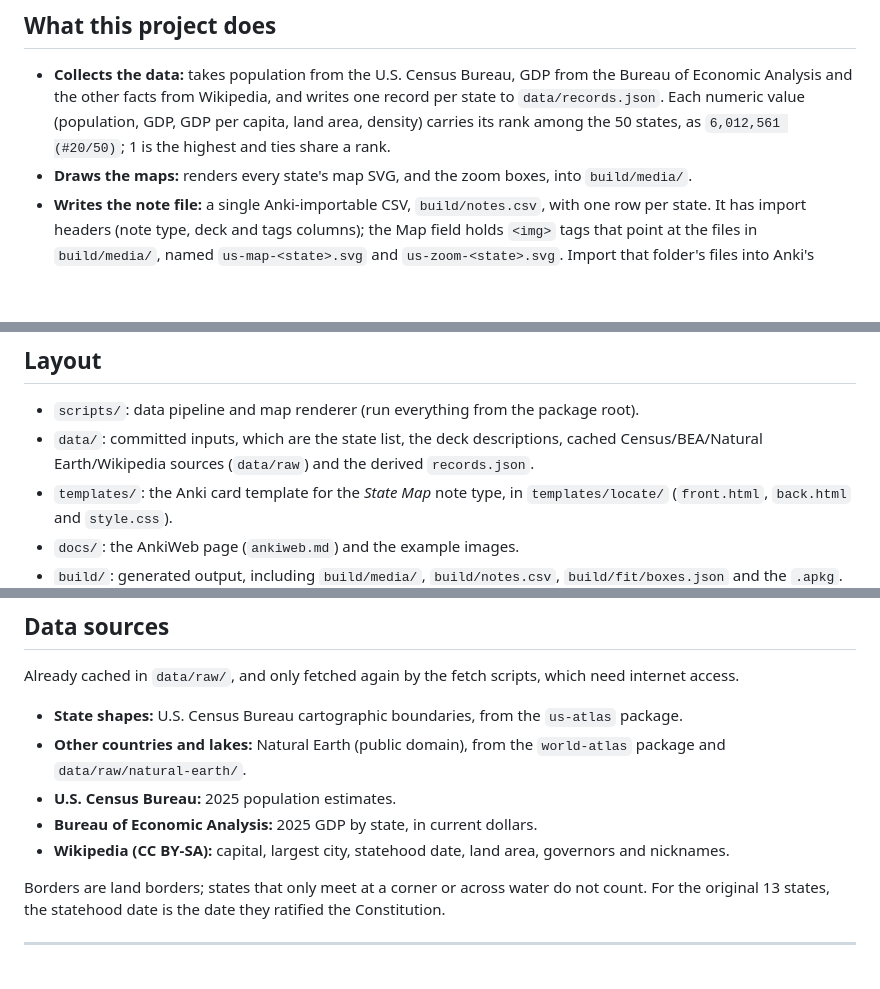
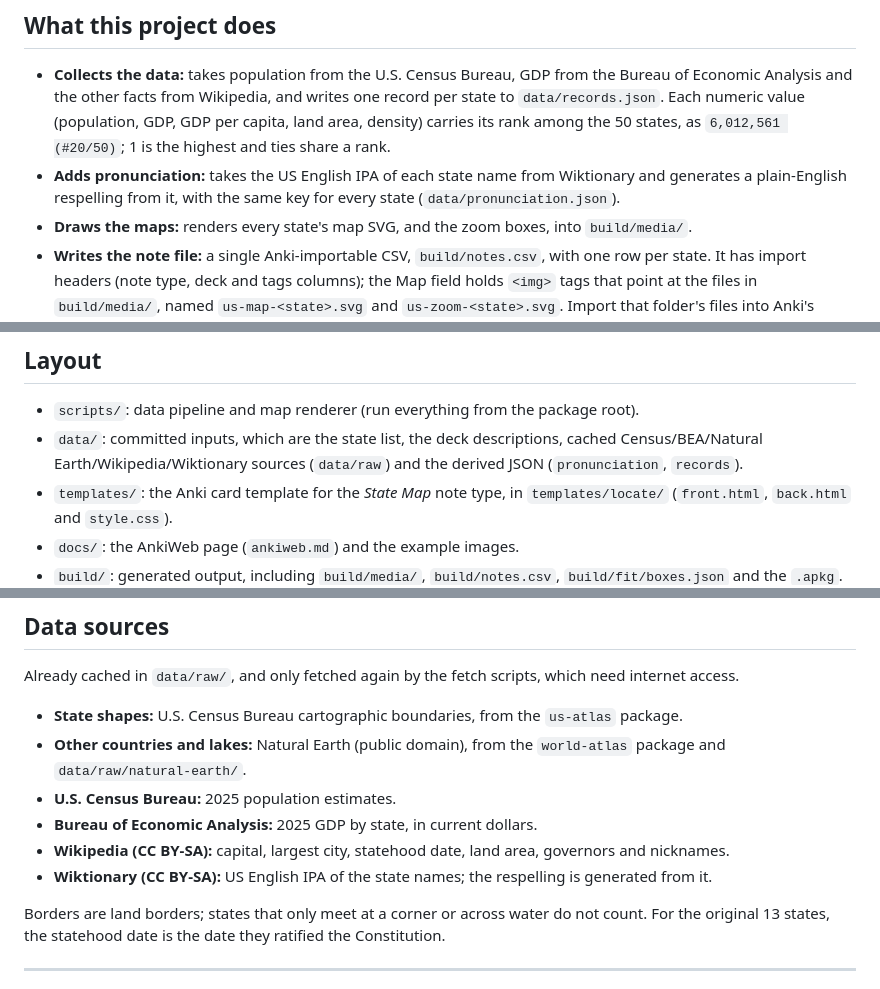
Before and after one commit to jackindisguise/studying-the-us-map, a Markdown page: README.md, 3 parts joined by grey strips. Drawn GitHub-style; blank space fills up the shorter version.

```diff
--- a/README.md
+++ b/README.md
@@ -58,6 +58,7 @@ States with very little land (here Rhode Island) also get a zoomed-in box in the
 ## What this project does
 
 - **Collects the data:** takes population from the U.S. Census Bureau, GDP from the Bureau of Economic Analysis and the other facts from Wikipedia, and writes one record per state to `data/records.json`. Each numeric value (population, GDP, GDP per capita, land area, density) carries its rank among the 50 states, as `6,012,561 (#20/50)`; 1 is the highest and ties share a rank.
+- **Adds pronunciation:** takes the US English IPA of each state name from Wiktionary and generates a plain-English respelling from it, with the same key for every state (`data/pronunciation.json`).
 - **Draws the maps:** renders every state's map SVG, and the zoom boxes, into `build/media/`.
 - **Writes the note file:** a single Anki-importable CSV, `build/notes.csv`, with one row per state. It has import headers (note type, deck and tags columns); the Map field holds `<img>` tags that point at the files in `build/media/`, named `us-map-<state>.svg` and `us-zoom-<state>.svg`. Import that folder's files into Anki's media folder as they are.
 - **Builds the package:** bundles the notes, media and card template into an `.apkg`, with a description on each deck.
@@ -69,7 +70,7 @@ States with very little land (here Rhode Island) also get a zoomed-in box in the
 ## Layout
 
 - `scripts/`: data pipeline and map renderer (run everything from the package root).
-- `data/`: committed inputs, which are the state list, the deck descriptions, cached Census/BEA/Natural Earth/Wikipedia sources (`data/raw`) and the derived `records.json`.
+- `data/`: committed inputs, which are the state list, the deck descriptions, cached Census/BEA/Natural Earth/Wikipedia/Wiktionary sources (`data/raw`) and the derived JSON (`pronunciation`, `records`).
 - `templates/`: the Anki card template for the *State Map* note type, in `templates/locate/` (`front.html`, `back.html` and `style.css`).
 - `docs/`: the AnkiWeb page (`ankiweb.md`) and the example images.
 - `build/`: generated output, including `build/media/`, `build/notes.csv`, `build/fit/boxes.json` and the `.apkg`.
@@ -165,6 +177,7 @@ Already cached in `data/raw/`, and only fetched again by the fetch scripts, whic
 - **U.S. Census Bureau:** 2025 population estimates.
 - **Bureau of Economic Analysis:** 2025 GDP by state, in current dollars.
 - **Wikipedia (CC BY-SA):** capital, largest city, statehood date, land area, governors and nicknames.
+- **Wiktionary (CC BY-SA):** US English IPA of the state names; the respelling is generated from it.
 
 Borders are land borders; states that only meet at a corner or across water do not count. For the original 13 states, the statehood date is the date they ratified the Constitution.
 
```
Also changed, not shown: other parts of README.md (+12 -1 lines), docs/ankiweb.md (+19 -0 lines), docs/images/locate-back.png, docs/images/phone-locate-back.png, 9 other files.
